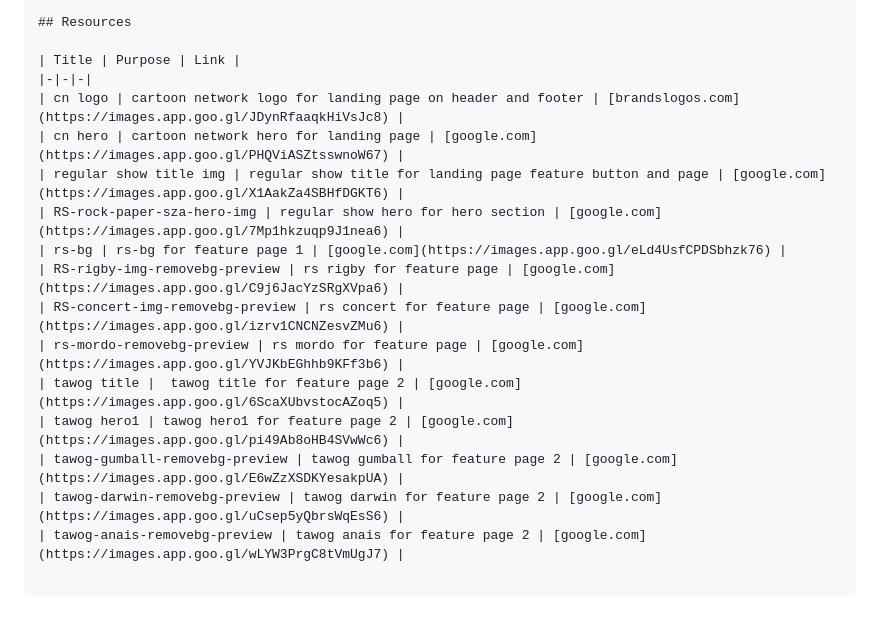
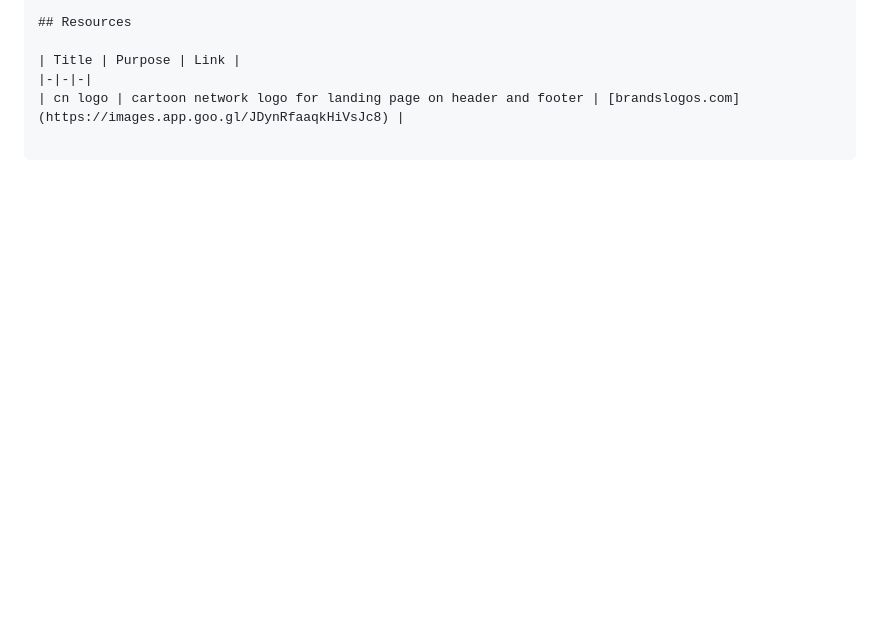
Before and after one commit to Armamentum/WD-Finals, a Markdown page: README.md, the part around the change. Rendered like a GitHub page; blank space fills up the shorter version.

Commit message:
docs(README): removed part of the resource links to find issue

```diff
--- a/README.md
+++ b/README.md
@@ -136,15 +136,3 @@ WD-Finals
 | Title | Purpose | Link |
 |-|-|-|
 | cn logo | cartoon network logo for landing page on header and footer | [brandslogos.com](https://images.app.goo.gl/JDynRfaaqkHiVsJc8) |
-| cn hero | cartoon network hero for landing page | [google.com](https://images.app.goo.gl/PHQViASZtsswnoW67) |
-| regular show title img | regular show title for landing page feature button and page | [google.com](https://images.app.goo.gl/X1AakZa4SBHfDGKT6) |
-| RS-rock-paper-sza-hero-img | regular show hero for hero section | [google.com](https://images.app.goo.gl/7Mp1hkzuqp9J1nea6) |
-| rs-bg | rs-bg for feature page 1 | [google.com](https://images.app.goo.gl/eLd4UsfCPDSbhzk76) |
-| RS-rigby-img-removebg-preview | rs rigby for feature page | [google.com](https://images.app.goo.gl/C9j6JacYzSRgXVpa6) |
-| RS-concert-img-removebg-preview | rs concert for feature page | [google.com](https://images.app.goo.gl/izrv1CNCNZesvZMu6) |
-| rs-mordo-removebg-preview | rs mordo for feature page | [google.com](https://images.app.goo.gl/YVJKbEGhhb9KFf3b6) |
-| tawog title |  tawog title for feature page 2 | [google.com](https://images.app.goo.gl/6ScaXUbvstocAZoq5) |
-| tawog hero1 | tawog hero1 for feature page 2 | [google.com](https://images.app.goo.gl/pi49Ab8oHB4SVwWc6) |
-| tawog-gumball-removebg-preview | tawog gumball for feature page 2 | [google.com](https://images.app.goo.gl/E6wZzXSDKYesakpUA) |
-| tawog-darwin-removebg-preview | tawog darwin for feature page 2 | [google.com](https://images.app.goo.gl/uCsep5yQbrsWqEsS6) |
-| tawog-anais-removebg-preview | tawog anais for feature page 2 | [google.com](https://images.app.goo.gl/wLYW3PrgC8tVmUgJ7) |
```
